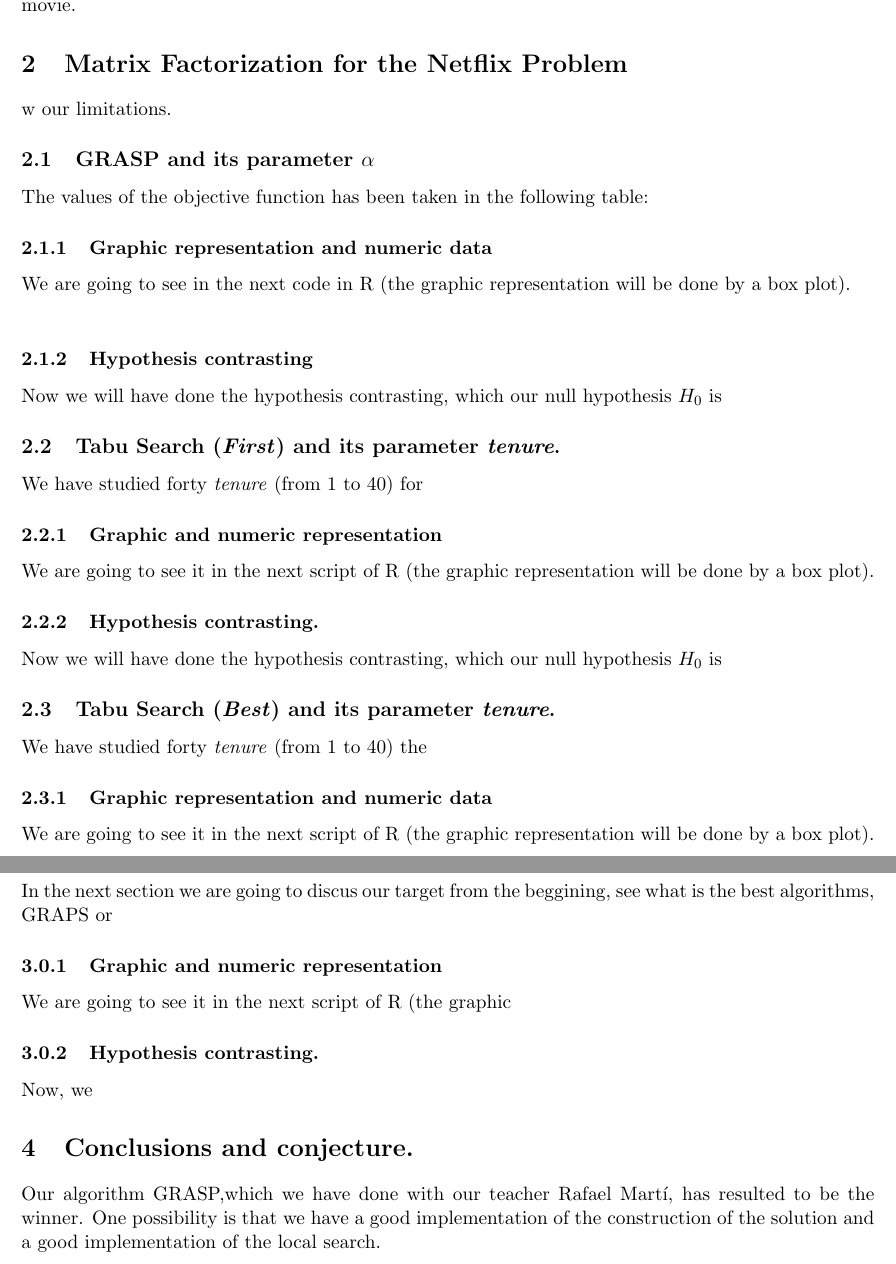
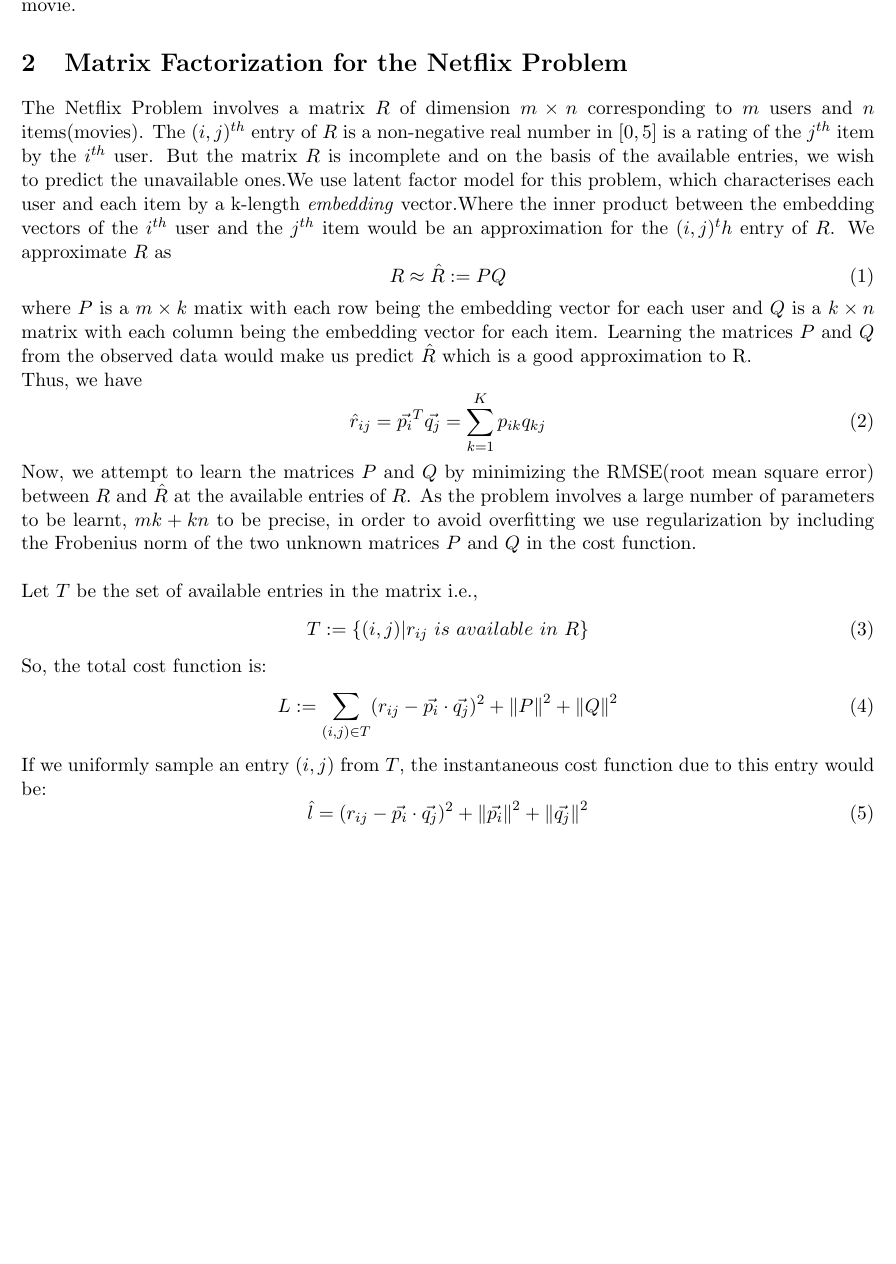
Before and after one commit to ritabrata-ray/Report-on-Matrix-Factorization-Knowledge-Base-completion-and-Tensor-Decomposition, a LaTeX document (main.tex): two parts of pages 3 and 4 of 4 before the commit and part of page 3 of 4 after it, the two joined at a grey line, cut so that both start at the same text, the shorter picture padded with empty space. Compiled offline with pdfLaTeX.

Commit message:
28th May evening till Matrix Factorisation

```diff
--- a/main.tex
+++ b/main.tex
@@ -5,6 +5,9 @@
 \selectlanguage{english}
 \usepackage[utf8]{inputenc}
 \usepackage[svgnames]{xcolor}
+\usepackage{amsmath}
+\newcommand\norm[1]{\left\lVert#1\right\rVert}
+\DeclareMathOperator*{\E}{\mathbb{E}}
 
 
 
@@ -111,8 +114,29 @@
 %Our Optimisation problem is as follows : \\
 %\begin{center}
 %\min\limits_{x \in R^d} f(x) & = \[ \frac{1}{n} %\sum\limits_{i=1}^{n} f \limits_{i}(x) \]
-
 %\end{center}
 %\\ Convex function definition & L-lipchitz smooth
 \section{Matrix Factorization for the Netflix Problem}
-w our limitations.
+The Netflix Problem involves a matrix $R$ of dimension $m \times n$ corresponding to $m$ users and $n$ items(movies). The $(i,j)^{th}$ entry of $R$ is a non-negative real number in $[0,5]$ is a rating of the $j^{th}$ item by the $i^{th}$ user. But the matrix $R$ is incomplete and on the basis of the available entries, we wish to predict the unavailable ones.We use latent factor model for this problem, which characterises each user and each item by a k-length \textit{embedding} vector.Where the inner product between the embedding vectors of the $i^{th}$ user and the $j^{th}$ item would be an approximation for the $(i,j)^th$ entry of $R$. We approximate $R$ as
+\begin{equation}
+    R\approx \hat{R}:=PQ
+\end{equation}
+where $P$ is a $m \times k$ matix with each row being the embedding vector for each user and $Q$ is a $k \times n$ matrix with each column being the embedding vector for each item.
+Learning the matrices $P$ and $Q$ from the observed data would make us predict $\hat{R}$ which is a good approximation to R.\\
+Thus, we have
+\begin{equation}
+    \hat{r}_{ij}=\vec{p_{i}}^{T}\vec{q_{j}}=\sum\limits_{k=1}^{K}p_{ik}q_{kj}
+\end{equation}
+Now, we attempt to learn the matrices $P$ and $Q$ by minimizing the RMSE(root mean square error) between $R$ and $\hat{R}$ at the available entries of $R$. As the problem involves a large number of parameters to be learnt, $mk+kn$ to be precise, in order to avoid overfitting we use regularization by including the Frobenius norm of the two unknown matrices $P$ and $Q$ in the cost function.\\\\
+Let $T$ be the set of available entries in the matrix i.e.,
+\begin{equation}
+    T:=\{(i,j)|r_{ij}~is~available~in~R\}
+\end{equation}
+ So, the total cost function is:
+ \begin{equation}
+     L:=\sum\limits_{(i,j)\in T} (r_{ij}-\vec{p_{i}}\cdot \vec{q_{j}})^{2} +\norm{P}^2+\norm{Q}^2
+ \end{equation}
+ If we uniformly sample an entry $(i,j)$ from $T$, the instantaneous cost function due to this entry would be:
+ \begin{equation}
+     \hat{l}=(r_{ij}-\vec{p_{i}}\cdot\vec{q_{j}})^2 + \norm{\vec{p_{i}}}^2+\norm{\vec{q_{j}}}^2
+ \end{equation}
@@ -120,4 +158,3 @@
 
-\subsection{GRASP and its parameter $\alpha$}
-The values of the objective function has been taken in the following table:
+\section{Knowledge Base Completion}
 
@@ -124,39 +162,4 @@
 
-\subsubsection{Graphic representation and numeric data}
-
-We are going to see in the next code in R (the graphic representation will be done by a box plot). \\
-
-
-\subsubsection{Hypothesis contrasting}
-Now we will have done the hypothesis contrasting, which our null hypothesis $H_0$ is
-\subsection{Tabu Search (\textit{First}) and its parameter \textit{tenure}.}
-We have studied forty \textit{tenure} (from 1 to 40) for \subsubsection{Graphic and numeric representation}
-We are going to see it in the next script of R (the graphic representation will be done by a box plot).
-
-
-\subsubsection{Hypothesis contrasting.}
-Now we will have done the hypothesis contrasting, which our null hypothesis $H_0$ is
-\subsection{Tabu Search (\textit{Best}) and its parameter \textit{tenure}.}
-We have studied forty \textit{tenure} (from 1 to 40) the
-
-
-\subsubsection{Graphic representation and numeric data}
-We are going to see it in the next script of R (the graphic representation will be done by a box plot).
-
-
-\section{Comparative between GRASP and TABU.}
-In the next section we are going to discus our target from the beggining, see what is the best algorithms, GRAPS or
-
-\subsubsection{Graphic and numeric representation}
-
-We are going to see it in the next script of R (the graphic
-
-
-\subsubsection{Hypothesis contrasting.}
-Now, we
-
-\section{Conclusions and conjecture.}
-Our algorithm GRASP,which we have done with our teacher Rafael Martí, has resulted to be the winner. One possibility is that we have a good implementation of the construction of the solution and a good implementation of the local search. \\
 
 
 %uoooooooooooooooo tumadreuooooooooooooooooooo UOOOOOOOOOOOOOOOOOOOOOOOOOOOOOOOOOOOOOOOOO
```
Also changed, not shown: main.tex (15 more changed lines).
